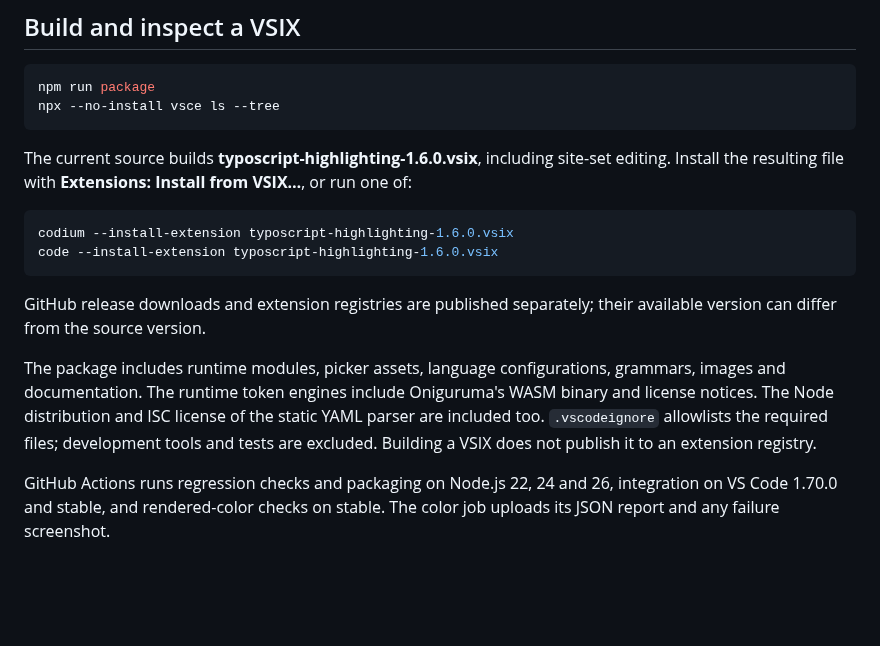
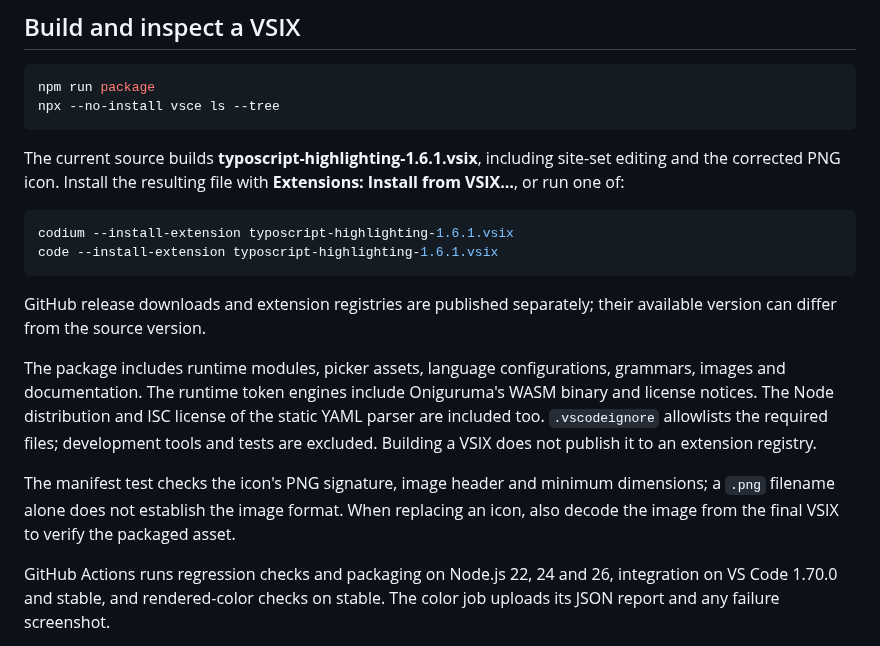
Before and after one commit to StefanSofka/typoscript-highlighting, a Markdown page: docs/development.md, the part around the change. Rendered like a GitHub page; blank space fills up the shorter version.

````diff
--- a/docs/development.md
+++ b/docs/development.md
@@ -86,17 +86,19 @@ npm run package
 npx --no-install vsce ls --tree
 ```
 
-The current source builds **typoscript-highlighting-1.6.0.vsix**, including site-set editing. Install the resulting file with **Extensions: Install from VSIX…**, or run one of:
+The current source builds **typoscript-highlighting-1.6.1.vsix**, including site-set editing and the corrected PNG icon. Install the resulting file with **Extensions: Install from VSIX…**, or run one of:
 
 ```bash
-codium --install-extension typoscript-highlighting-1.6.0.vsix
-code --install-extension typoscript-highlighting-1.6.0.vsix
+codium --install-extension typoscript-highlighting-1.6.1.vsix
+code --install-extension typoscript-highlighting-1.6.1.vsix
 ```
 
 GitHub release downloads and extension registries are published separately; their available version can differ from the source version.
 
 The package includes runtime modules, picker assets, language configurations, grammars, images and documentation. The runtime token engines include Oniguruma's WASM binary and license notices. The Node distribution and ISC license of the static YAML parser are included too. `.vscodeignore` allowlists the required files; development tools and tests are excluded. Building a VSIX does not publish it to an extension registry.
 
+The manifest test checks the icon's PNG signature, image header and minimum dimensions; a `.png` filename alone does not establish the image format. When replacing an icon, also decode the image from the final VSIX to verify the packaged asset.
+
 GitHub Actions runs regression checks and packaging on Node.js 22, 24 and 26, integration on VS Code 1.70.0 and stable, and rendered-color checks on stable. The color job uploads its JSON report and any failure screenshot.
 
 See the [project review](project-review.md) for architecture and resolved findings, and the [development log](development-log.md) for investigation records.
````
Also changed, not shown: README.md (+4 -4 lines), docs/development-log.md (+8 -0 lines), images/icon.png, 3 other files.
